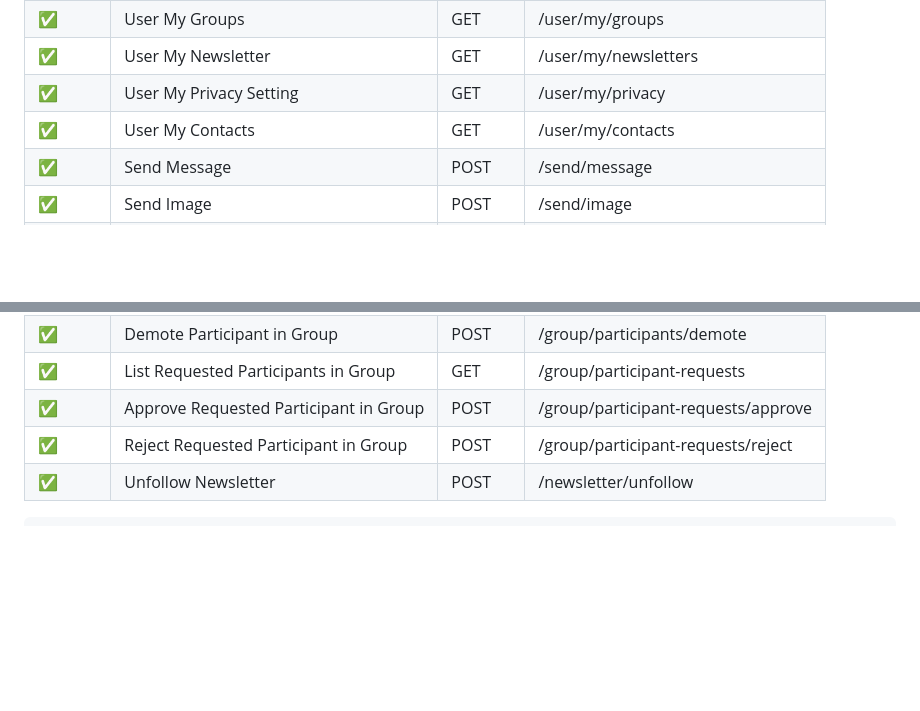
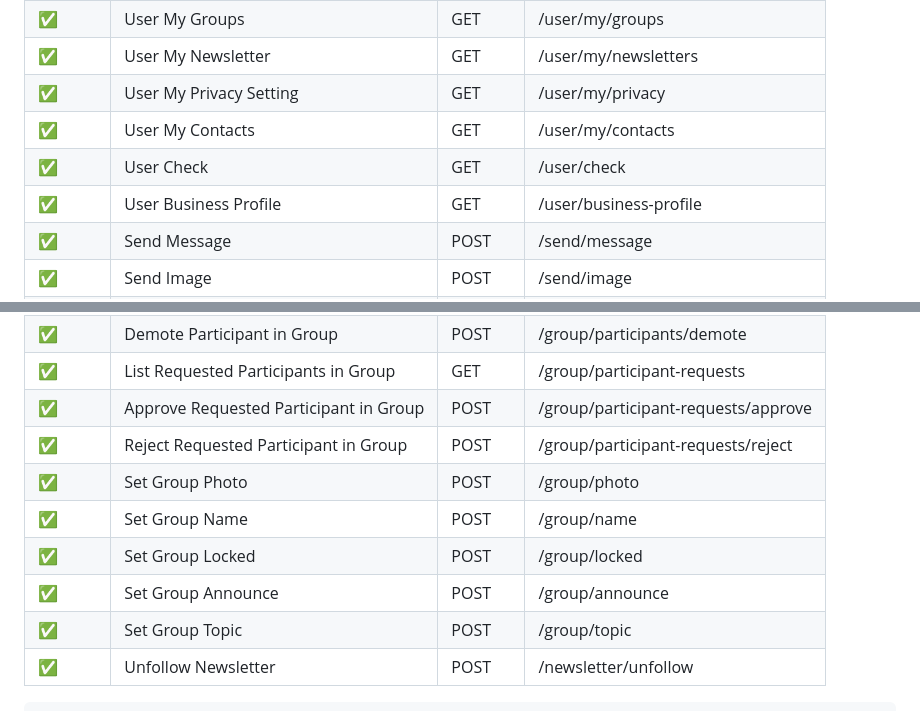
Before and after one commit to aldinokemal/go-whatsapp-web-multidevice, a Markdown page: readme.md, 2 parts joined by grey strips. Rendered like a GitHub page; blank space fills up the shorter version.

Commit message:
docs(api): add new user and group management endpoints
Add documentation for 7 new API endpoints:
- User check and business profile endpoints
- Group management endpoints for photo, name, locked status, announce, and topic settings

````diff
--- a/readme.md
+++ b/readme.md
@@ -308,6 +308,8 @@ You can fork or edit this source code !
 | ✅       | User My Newsletter                     | GET    | /user/my/newsletters                |
 | ✅       | User My Privacy Setting                | GET    | /user/my/privacy                    |
 | ✅       | User My Contacts                       | GET    | /user/my/contacts                   |
+| ✅       | User Check                             | GET    | /user/check                         |
+| ✅       | User Business Profile                  | GET    | /user/business-profile              |
 | ✅       | Send Message                           | POST   | /send/message                       |
 | ✅       | Send Image                             | POST   | /send/image                         |
 | ✅       | Send Audio                             | POST   | /send/audio                         |
@@ -336,6 +338,11 @@ You can fork or edit this source code !
 | ✅       | List Requested Participants in Group   | GET    | /group/participant-requests         |
 | ✅       | Approve Requested Participant in Group | POST   | /group/participant-requests/approve |
 | ✅       | Reject Requested Participant in Group  | POST   | /group/participant-requests/reject  |
+| ✅       | Set Group Photo                        | POST   | /group/photo                        |
+| ✅       | Set Group Name                         | POST   | /group/name                         |
+| ✅       | Set Group Locked                       | POST   | /group/locked                       |
+| ✅       | Set Group Announce                     | POST   | /group/announce                     |
+| ✅       | Set Group Topic                        | POST   | /group/topic                        |
 | ✅       | Unfollow Newsletter                    | POST   | /newsletter/unfollow                |
 
 ```txt
````
